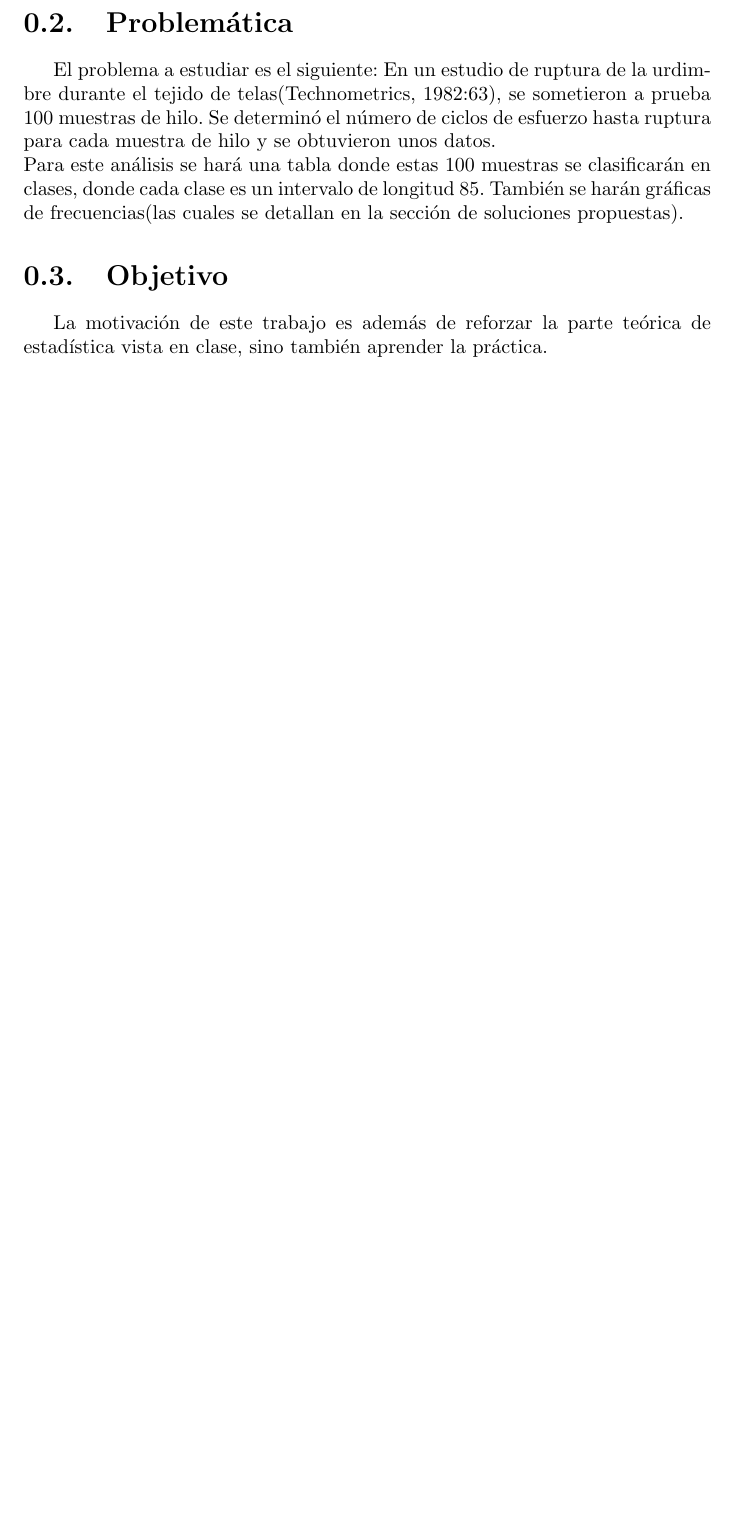
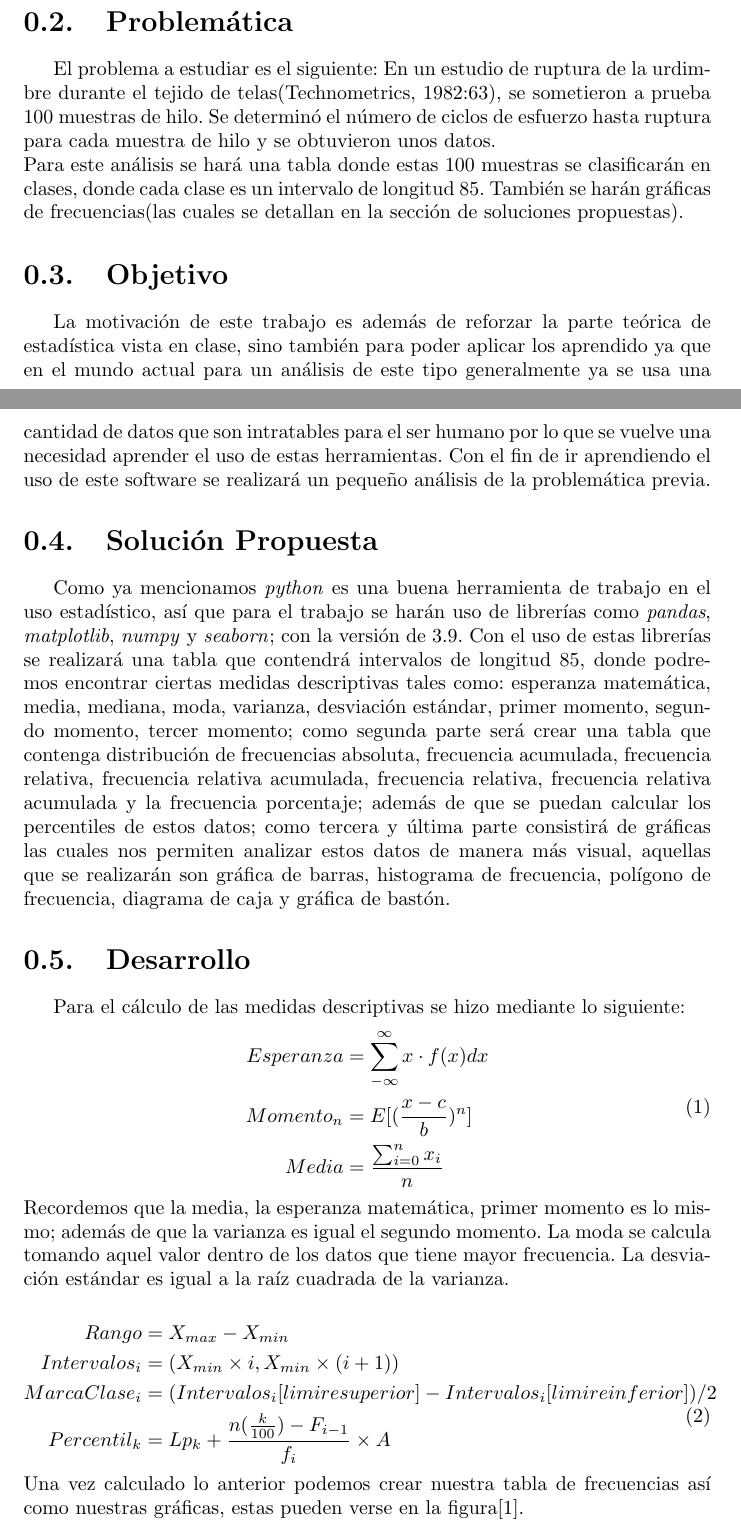
Before and after one commit to EliuMR/Proyecto-Mates-Maestr-a, a LaTeX document (Reporte/Articulo.tex): part of page 2 of 3 before the commit and two parts of pages 2 and 3 of 5 after it, the two joined at a grey line, cut so that both start at the same text, the shorter picture padded with empty space. Compiled offline with pdfLaTeX.

Commit message:
Reporte terminado, sólo reviciones del profesor

```diff
--- a/Reporte/Articulo.tex
+++ b/Reporte/Articulo.tex
@@ -9,6 +9,7 @@
 \usepackage{algorithm}
 \usepackage[spanish]{babel}
 \usepackage[noend]{algpseudocode}
+\usepackage{amsmath}
 % Used for displaying a sample figure. If possible, figure files should
 % be included in EPS format.
 %
@@ -48,4 +51,27 @@ Así que con este software el cual es libre, muchos investigadores así como ana
 El problema a estudiar es el siguiente: En un estudio de ruptura de la urdimbre durante el tejido de telas(Technometrics, 1982:63), se sometieron a prueba 100 muestras de hilo. Se determinó el número de ciclos de esfuerzo hasta ruptura para cada muestra de hilo y se obtuvieron unos datos.\\
 Para este análisis se hará una tabla donde estas 100 muestras se clasificarán en clases, donde cada clase es un intervalo de longitud 85. También se harán gráficas de frecuencias(las cuales se detallan en la sección de soluciones propuestas).
 \section{Objetivo}
-La motivación de este trabajo es además de reforzar la parte teórica de estadística vista en clase, sino también aprender la práctica.
+La motivación de este trabajo es además de reforzar la parte teórica de estadística vista en clase, sino también para poder aplicar los aprendido ya que en el mundo actual para un análisis de este tipo generalmente ya se usa una cantidad de datos que son intratables para el ser humano por lo que se vuelve una necesidad aprender el uso de estas herramientas. Con el fin de ir aprendiendo el uso de este software se realizará un pequeño análisis de la problemática previa.
+\section{Solución Propuesta}
+Como ya mencionamos \textit{python} es una buena herramienta de trabajo en el uso estadístico, así que para el trabajo se harán uso de librerías como \textit{pandas}, \textit{matplotlib}, \textit{numpy} y \textit{seaborn}; con la versión de 3.9. Con el uso de estas librerías se realizará una tabla que contendrá intervalos de longitud 85, donde podremos encontrar ciertas medidas descriptivas tales como: esperanza matemática, media, mediana, moda, varianza, desviación estándar, primer momento, segundo momento, tercer momento; como segunda parte será crear una tabla que contenga distribución de frecuencias absoluta, frecuencia acumulada, frecuencia relativa, frecuencia relativa acumulada, frecuencia relativa, frecuencia relativa acumulada y la frecuencia porcentaje; además de que se puedan calcular los percentiles de estos datos; como tercera y última parte consistirá de gráficas las cuales nos permiten analizar estos datos de manera más visual, aquellas que se realizarán son gráfica de barras, histograma de frecuencia, polígono de frecuencia, diagrama de caja y gráfica de bastón.
+\section{Desarrollo}
+Para el cálculo de las medidas descriptivas se hizo mediante lo siguiente:
+\begin{equation}
+\begin{split}
+Esperanza &= \sum_{-\infty}^{\infty} x \cdot f(x) dx\\
+Momento_n &=E[(\frac{x-c}{b})^n]\\
+Media &= \frac{\sum_{i=0}^{n}x_i}{n}
+\end{split}
+\end{equation}
+Recordemos que la media, la esperanza matemática, primer momento es lo mismo; además de que la varianza es igual el segundo momento. La moda se calcula tomando aquel valor dentro de los datos que tiene mayor frecuencia. La desviación estándar es igual a la raíz cuadrada de la varianza.
+
+
+\begin{equation}
+\begin{split}
+Rango & = X_{max}-X_{min} \\
+Intervalos_i & = (X_{min}\times i,X_{min}\times (i+1))\\
+MarcaClase_i &=(Intervalos_i[limire superior]-Intervalos_i[limire inferior])/2\\
+Percentil_k &= Lp_k+\frac{n(\frac{k}{100})-F_{i-1}}{f_i}\times A
+\end{split}
+\end{equation}
+Una vez calculado lo anterior podemos crear nuestra tabla de frecuencias así como nuestras gráficas, estas pueden verse en la figura[1].
```
Also changed, not shown: Reporte/Articulo.pdf, Reporte/images/1.png (added), Reporte/Articulo.tex (11 more changed lines), 3 other files.
